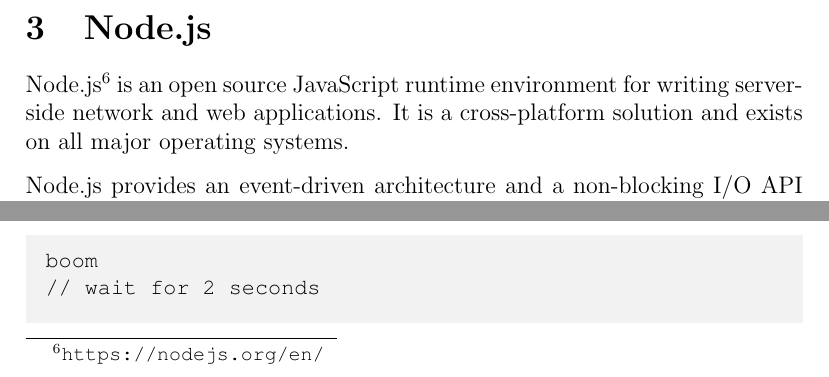
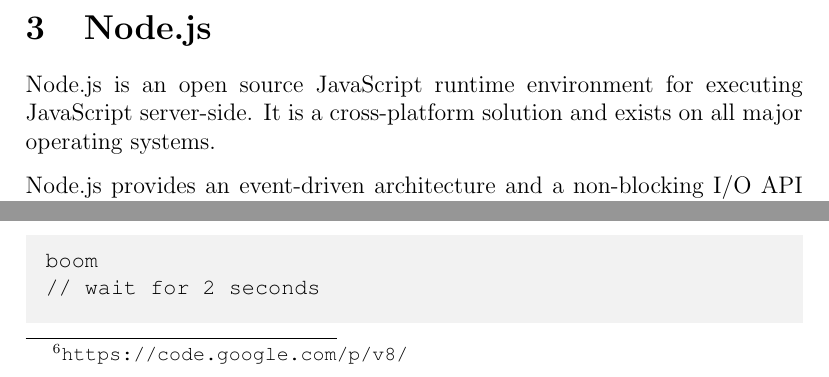
Before and after one commit to reykjavik-university/2015-T-514-VEFT, a LaTeX document (Week08/introduction_to_javascript/index.tex, which reads Week08/introduction_to_javascript/sections/nodejs.tex): two parts of page 8 of 35, joined at a grey line, cut so that both start at the same text. Compiled offline with pdfLaTeX.

Commit message:
Updating nodejs section

```diff
--- a/Week08/introduction_to_javascript/sections/nodejs.tex
+++ b/Week08/introduction_to_javascript/sections/nodejs.tex
@@ -1,7 +1,7 @@
 \section{Node.js}\label{sec:nodejs}
-Node.js\footnote{\url{https://nodejs.org/en/}} is an open source JavaScript runtime environment for writing server-side network and web applications. It is a cross-platform solution and exists on all major operating systems.
+Node.js is an open source JavaScript runtime environment for executing JavaScript server-side. It is a cross-platform solution and exists on all major operating systems.
 
-Node.js provides an event-driven architecture and a non-blocking I/O API designed to optimize an application's throughput and scalability for real-time web applications. It uses Google V8 JavaScript engine to execute code, and a large percentage of the basic modules are written in JavaScript. Node.js contains a built-in library to allow applications to act as a web server without software such as Apache HTTP Server, Nginx or IIS.
+Node.js provides an event-driven architecture and a non-blocking I/O API designed to optimize an application's throughput and scalability for real-time web applications. It uses Google V8 JavaScript engine\footnote{\url{https://code.google.com/p/v8/}} to execute code, and a large percentage of the basic modules are written in JavaScript. Node.js contains a built-in library to allow applications to act as a web server without software such as Apache HTTP Server, Nginx or IIS.
 
 Non-blocking and asynchronous I/O means that the execution of your code will not wait for I/O call are finished. All I/O operations will be dispatched to the Operating System and Node.js will notify us, through call-backs when they are finished.
 
```
